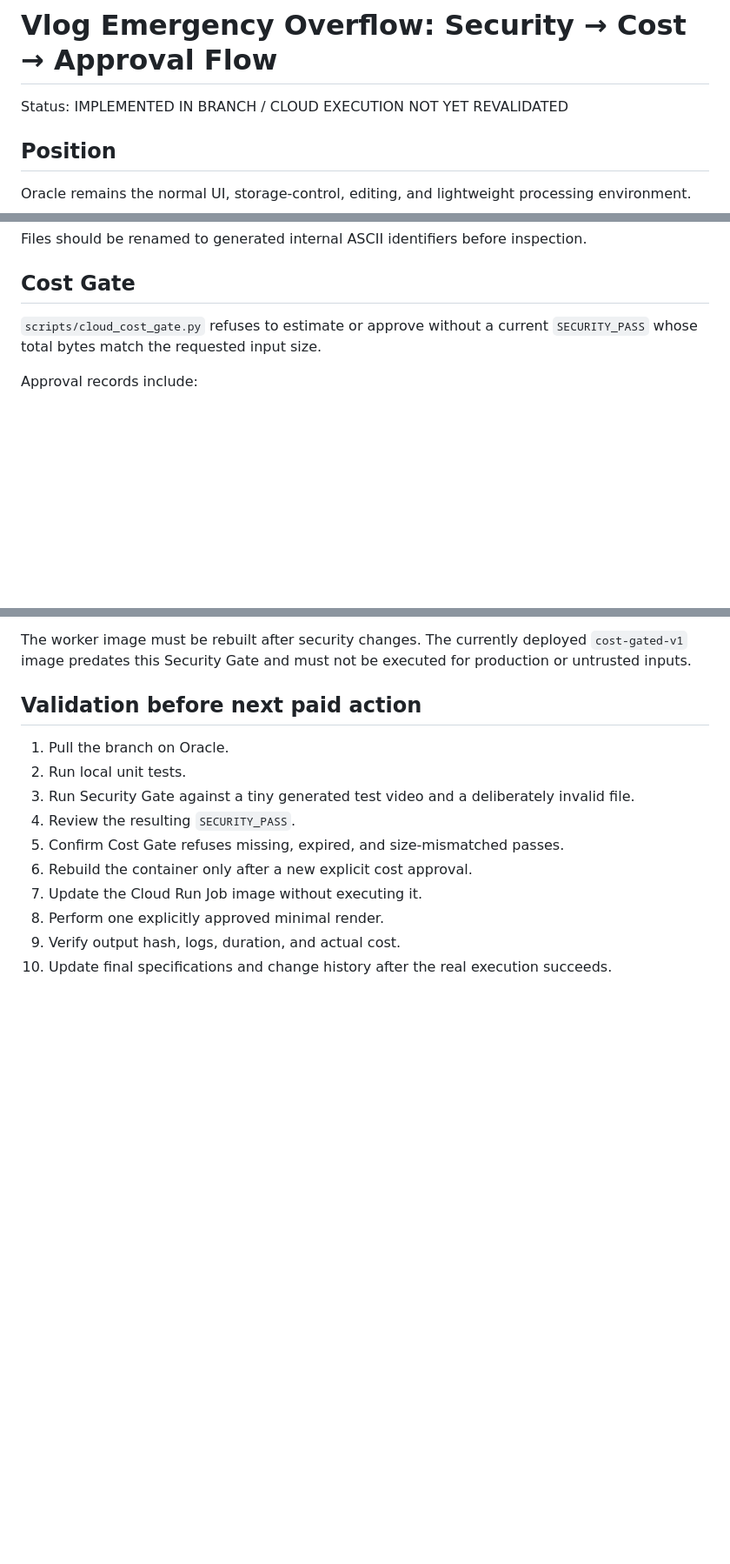
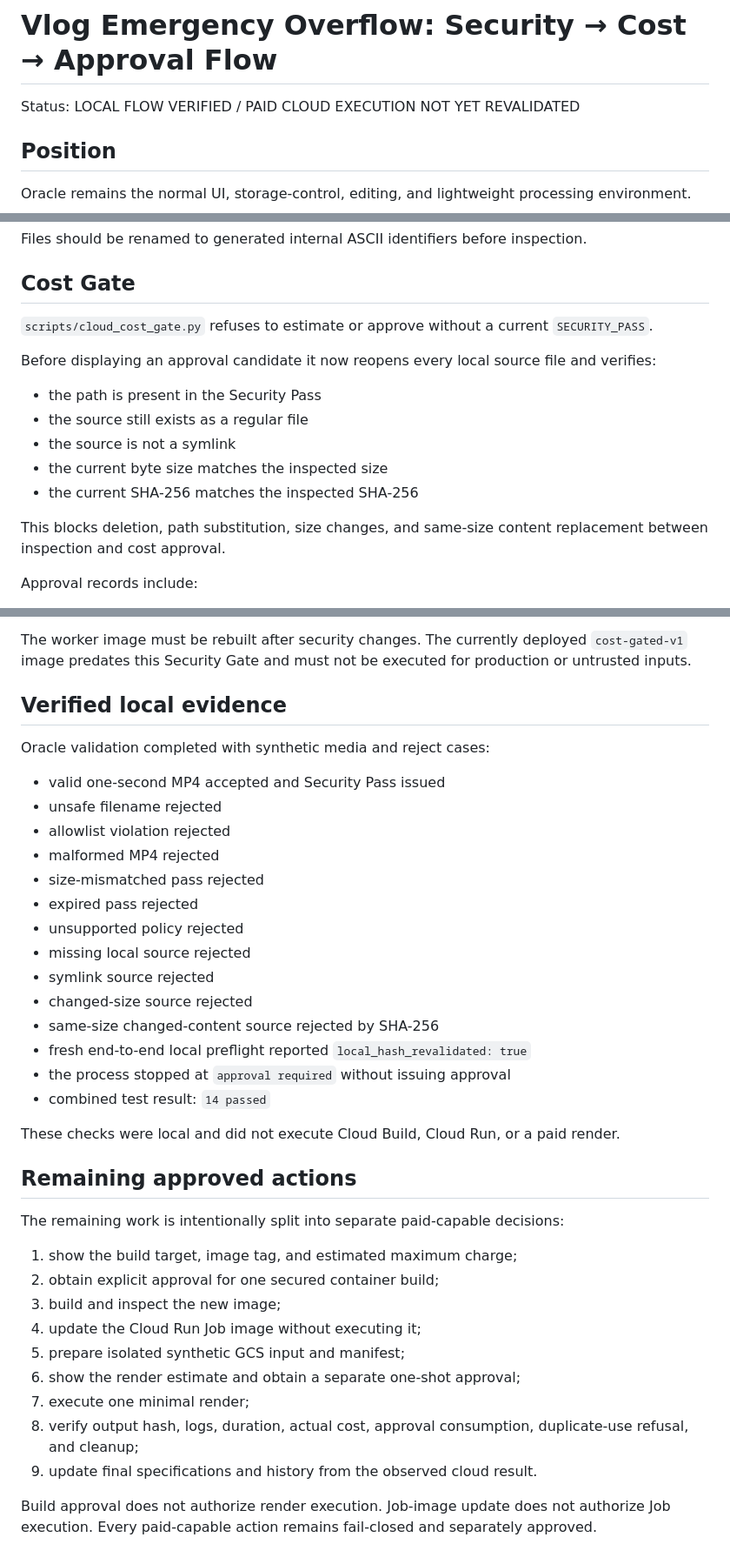
Before and after one commit to nobutakayamauchi/rts-video-flow, a Markdown page: docs/SECURITY_COST_APPROVAL_FLOW.md, 3 parts joined by grey strips. Shown at 87% size. GitHub-like rendering; blank space fills up the shorter version.

Commit message:
Document verified local security and cost flow

```diff
--- a/docs/SECURITY_COST_APPROVAL_FLOW.md
+++ b/docs/SECURITY_COST_APPROVAL_FLOW.md
@@ -1,6 +1,6 @@
 # Vlog Emergency Overflow: Security → Cost → Approval Flow
 
-Status: IMPLEMENTED IN BRANCH / CLOUD EXECUTION NOT YET REVALIDATED
+Status: LOCAL FLOW VERIFIED / PAID CLOUD EXECUTION NOT YET REVALIDATED
 
 ## Position
 
@@ -45,7 +47,17 @@ Files should be renamed to generated internal ASCII identifiers before inspectio
 
 ## Cost Gate
 
-`scripts/cloud_cost_gate.py` refuses to estimate or approve without a current `SECURITY_PASS` whose total bytes match the requested input size.
+`scripts/cloud_cost_gate.py` refuses to estimate or approve without a current `SECURITY_PASS`.
+
+Before displaying an approval candidate it now reopens every local source file and verifies:
+
+- the path is present in the Security Pass
+- the source still exists as a regular file
+- the source is not a symlink
+- the current byte size matches the inspected size
+- the current SHA-256 matches the inspected SHA-256
+
+This blocks deletion, path substitution, size changes, and same-size content replacement between inspection and cost approval.
 
 Approval records include:
 
@@ -84,15 +96,39 @@ FFmpeg runs with:
 
 The worker image must be rebuilt after security changes. The currently deployed `cost-gated-v1` image predates this Security Gate and must not be executed for production or untrusted inputs.
 
-## Validation before next paid action
+## Verified local evidence
 
-1. Pull the branch on Oracle.
-2. Run local unit tests.
-3. Run Security Gate against a tiny generated test video and a deliberately invalid file.
-4. Review the resulting `SECURITY_PASS`.
-5. Confirm Cost Gate refuses missing, expired, and size-mismatched passes.
-6. Rebuild the container only after a new explicit cost approval.
-7. Update the Cloud Run Job image without executing it.
-8. Perform one explicitly approved minimal render.
-9. Verify output hash, logs, duration, and actual cost.
-10. Update final specifications and change history after the real execution succeeds.
+Oracle validation completed with synthetic media and reject cases:
+
+- valid one-second MP4 accepted and Security Pass issued
+- unsafe filename rejected
+- allowlist violation rejected
+- malformed MP4 rejected
+- size-mismatched pass rejected
+- expired pass rejected
+- unsupported policy rejected
+- missing local source rejected
+- symlink source rejected
+- changed-size source rejected
+- same-size changed-content source rejected by SHA-256
+- fresh end-to-end local preflight reported `local_hash_revalidated: true`
+- the process stopped at `approval required` without issuing approval
+- combined test result: `14 passed`
+
+These checks were local and did not execute Cloud Build, Cloud Run, or a paid render.
+
+## Remaining approved actions
+
+The remaining work is intentionally split into separate paid-capable decisions:
+
+1. show the build target, image tag, and estimated maximum charge;
+2. obtain explicit approval for one secured container build;
+3. build and inspect the new image;
+4. update the Cloud Run Job image without executing it;
+5. prepare isolated synthetic GCS input and manifest;
+6. show the render estimate and obtain a separate one-shot approval;
+7. execute one minimal render;
+8. verify output hash, logs, duration, actual cost, approval consumption, duplicate-use refusal, and cleanup;
+9. update final specifications and history from the observed cloud result.
+
+Build approval does not authorize render execution. Job-image update does not authorize Job execution. Every paid-capable action remains fail-closed and separately approved.
```
Also changed, not shown: other parts of docs/SECURITY_COST_APPROVAL_FLOW.md (+5 -3 lines).
